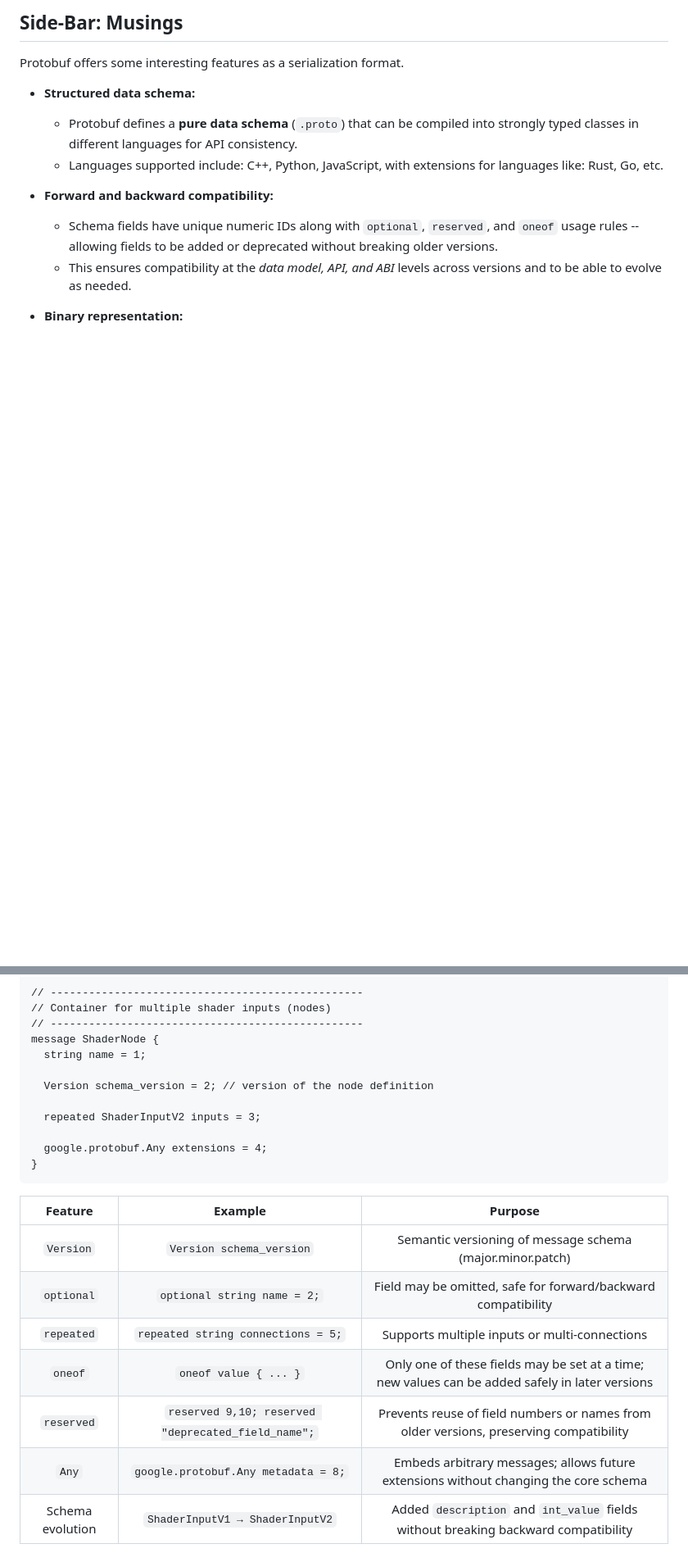
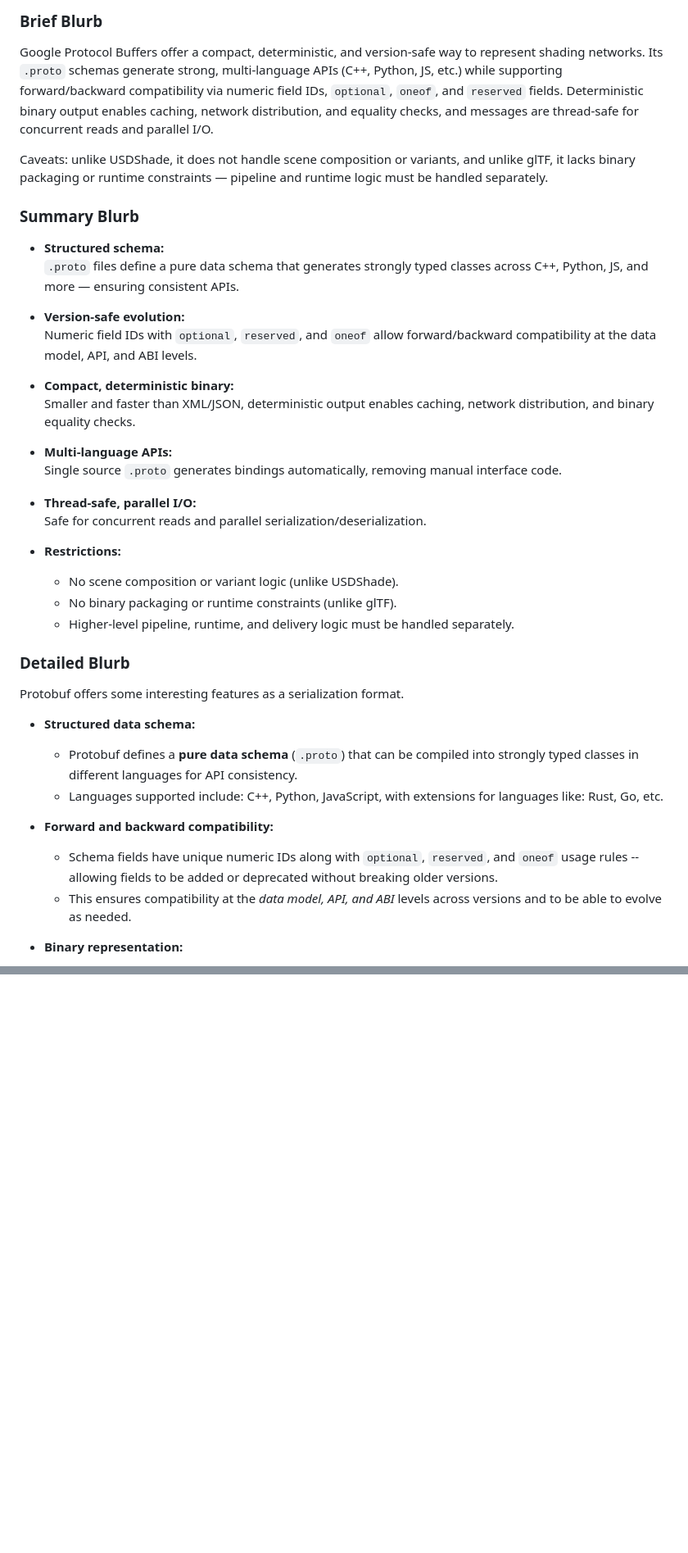
Before and after one commit to kwokcb/materialxpb, a Markdown page: documents/opinon.md, 2 parts joined by grey strips. Shown at 82% size. Rendered like a GitHub page; blank space fills up the shorter version.

Commit message:
Update with brief, medium, detailed blurb.

```diff
--- a/documents/opinon.md
+++ b/documents/opinon.md
@@ -1,4 +1,33 @@
-## Side-Bar: Musings
+
+### Brief Blurb
+
+Google Protocol Buffers offer a compact, deterministic, and version-safe way to represent shading networks. Its `.proto` schemas generate strong, multi-language APIs (C++, Python, JS, etc.) while supporting forward/backward compatibility via numeric field IDs, `optional`, `oneof`, and `reserved` fields. Deterministic binary output enables caching, network distribution, and equality checks, and messages are thread-safe for concurrent reads and parallel I/O.
+
+Caveats: unlike USDShade, it does not handle scene composition or variants, and unlike glTF, it lacks binary packaging or runtime constraints — pipeline and runtime logic must be handled separately.
+
+### Summary Blurb
+
+- **Structured schema:**
+  `.proto` files define a pure data schema that generates strongly typed classes across C++, Python, JS, and more — ensuring consistent APIs.
+
+- **Version-safe evolution:**
+  Numeric field IDs with `optional`, `reserved`, and `oneof` allow forward/backward compatibility at the data model, API, and ABI levels.
+
+- **Compact, deterministic binary:**
+  Smaller and faster than XML/JSON, deterministic output enables caching, network distribution, and binary equality checks.
+
+- **Multi-language APIs:**
+  Single source `.proto` generates bindings automatically, removing manual interface code.
+
+- **Thread-safe, parallel I/O:**
+  Safe for concurrent reads and parallel serialization/deserialization.
+
+- **Restrictions:**
+  - No scene composition or variant logic (unlike USDShade).
+  - No binary packaging or runtime constraints (unlike glTF).
+  - Higher-level pipeline, runtime, and delivery logic must be handled separately.
+
+### Detailed Blurb
 
 Protobuf offers some interesting features as a serialization format.
 
@@ -101,25 +57,0 @@ message ShaderInputV2 {
-// -------------------------------------------------
-// Container for multiple shader inputs (nodes)
-// -------------------------------------------------
-message ShaderNode {
-  string name = 1;
-
-  Version schema_version = 2; // version of the node definition
-
-  repeated ShaderInputV2 inputs = 3;
-
-  google.protobuf.Any extensions = 4;
-}
-</pre>
-
-| Feature  | Example  | Purpose |
-| :-: | :-: | :-: |
-| `Version` |  `Version schema_version`|  Semantic versioning of message schema (major.minor.patch) |
-| `optional`|  `optional string name = 2;`  |    Field may be omitted, safe for forward/backward compatibility |
-| `repeated`|  `repeated string connections = 5;`   |   Supports multiple inputs or multi-connections   |
-| `oneof`   |  `oneof value { ... }`   |  Only one of these fields may be set at a time; new values can be added safely in later versions |
-| `reserved`|  `reserved 9,10; reserved "deprecated_field_name";` | Prevents reuse of field numbers or names from older versions, preserving compatibility  |
-| `Any` |   `google.protobuf.Any metadata = 8;`  |   Embeds arbitrary messages; allows future extensions without changing the core schema |
-| Schema evolution | `ShaderInputV1 → ShaderInputV2`  |    Added `description` and `int_value` fields without breaking backward compatibility|
-
-
```
Also changed, not shown: other parts of documents/opinon.md (+0 -109 lines).
